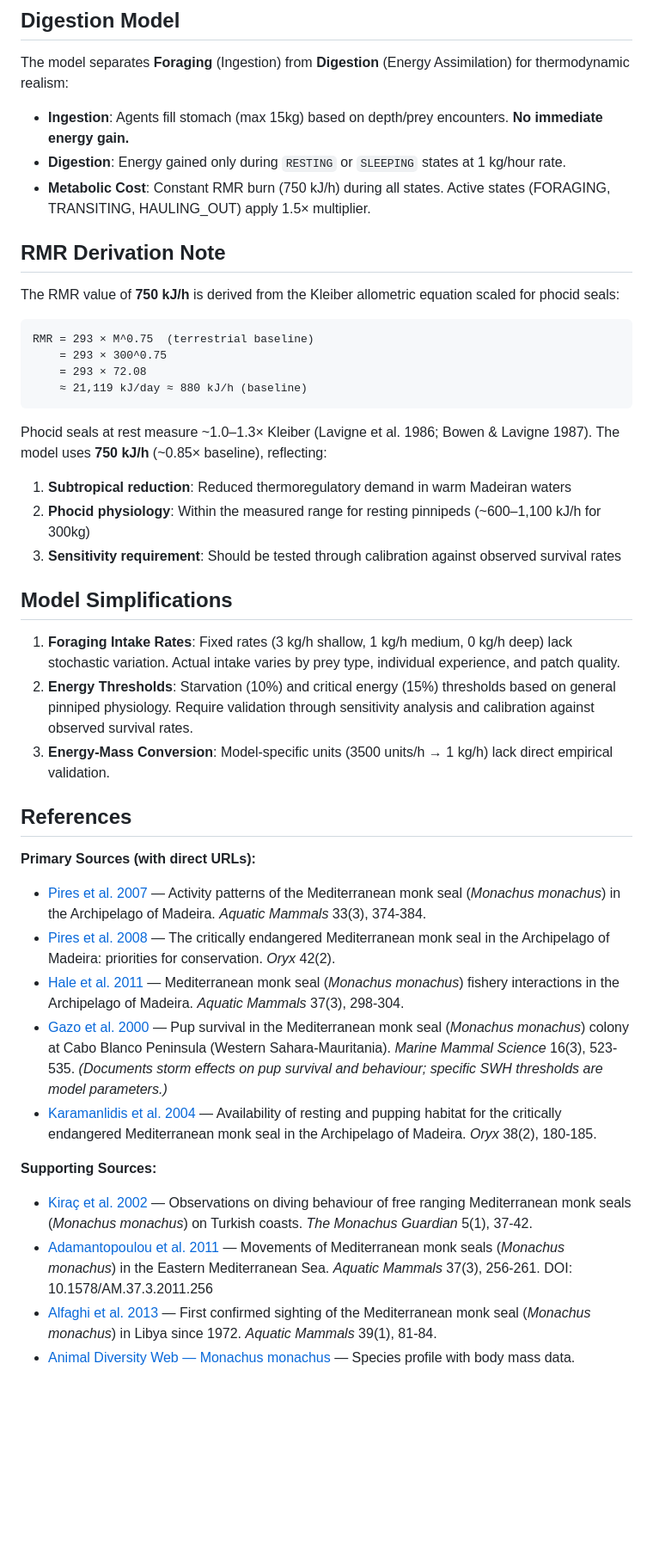
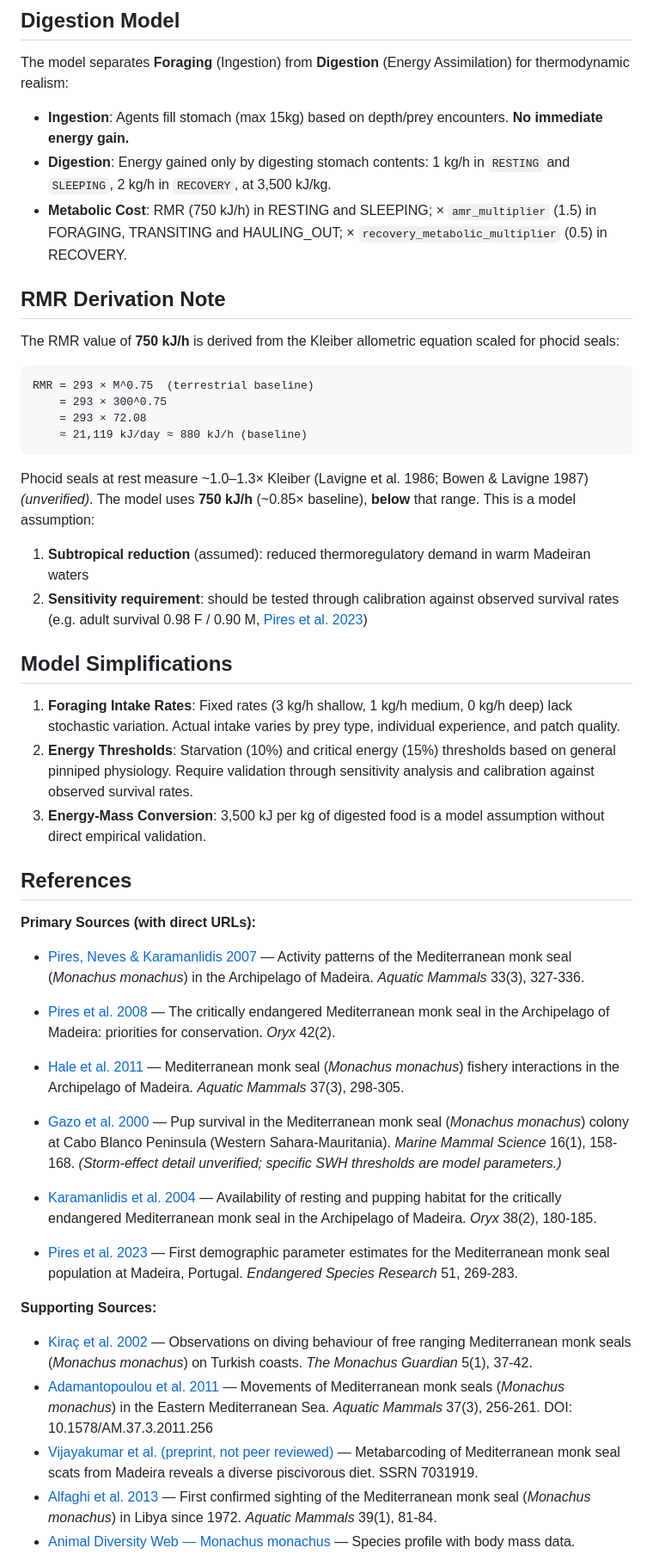
Before and after one commit to alex-kolmakov/monk-seal-modelling, a Markdown page: docs/seal_agent_documentation.md, the part around one of its changes. Shown at 86% size. GitHub-like rendering; blank space fills up the shorter version.

Commit message:
Correct citations and mark unverified claims in seal agent docs

````diff
--- a/docs/seal_agent_documentation.md
+++ b/docs/seal_agent_documentation.md
@@ -79,8 +79,8 @@ Parameters derived from allometric equations or requiring sensitivity analysis a
 The model separates **Foraging** (Ingestion) from **Digestion** (Energy Assimilation) for thermodynamic realism:
 
 - **Ingestion**: Agents fill stomach (max 15kg) based on depth/prey encounters. **No immediate energy gain.**
-- **Digestion**: Energy gained only during `RESTING` or `SLEEPING` states at 1 kg/hour rate.
-- **Metabolic Cost**: Constant RMR burn (750 kJ/h) during all states. Active states (FORAGING, TRANSITING, HAULING_OUT) apply 1.5× multiplier.
+- **Digestion**: Energy gained only by digesting stomach contents: 1 kg/h in `RESTING` and `SLEEPING`, 2 kg/h in `RECOVERY`, at 3,500 kJ/kg.
+- **Metabolic Cost**: RMR (750 kJ/h) in RESTING and SLEEPING; × `amr_multiplier` (1.5) in FORAGING, TRANSITING and HAULING_OUT; × `recovery_metabolic_multiplier` (0.5) in RECOVERY.
 
 ## RMR Derivation Note
 
@@ -93,29 +93,31 @@ RMR = 293 × M^0.75  (terrestrial baseline)
     ≈ 21,119 kJ/day ≈ 880 kJ/h (baseline)
 ```
 
-Phocid seals at rest measure ~1.0–1.3× Kleiber (Lavigne et al. 1986; Bowen & Lavigne 1987). The model uses **750 kJ/h** (~0.85× baseline), reflecting:
-1. **Subtropical reduction**: Reduced thermoregulatory demand in warm Madeiran waters
-2. **Phocid physiology**: Within the measured range for resting pinnipeds (~600–1,100 kJ/h for 300kg)
-3. **Sensitivity requirement**: Should be tested through calibration against observed survival rates
+Phocid seals at rest measure ~1.0–1.3× Kleiber (Lavigne et al. 1986; Bowen & Lavigne 1987) *(unverified)*. The model uses **750 kJ/h** (~0.85× baseline), **below** that range. This is a model assumption:
+1. **Subtropical reduction** (assumed): reduced thermoregulatory demand in warm Madeiran waters
+2. **Sensitivity requirement**: should be tested through calibration against observed survival rates (e.g. adult survival 0.98 F / 0.90 M, [Pires et al. 2023](https://doi.org/10.3354/esr01260))
 
 ## Model Simplifications
 
 1. **Foraging Intake Rates**: Fixed rates (3 kg/h shallow, 1 kg/h medium, 0 kg/h deep) lack stochastic variation. Actual intake varies by prey type, individual experience, and patch quality.
 2. **Energy Thresholds**: Starvation (10%) and critical energy (15%) thresholds based on general pinniped physiology. Require validation through sensitivity analysis and calibration against observed survival rates.
-3. **Energy-Mass Conversion**: Model-specific units (3500 units/h → 1 kg/h) lack direct empirical validation.
+3. **Energy-Mass Conversion**: 3,500 kJ per kg of digested food is a model assumption without direct empirical validation.
 
 ## References
 
 **Primary Sources (with direct URLs):**
-- [Pires et al. 2007](https://www.researchgate.net/publication/254846183) — Activity patterns of the Mediterranean monk seal (*Monachus monachus*) in the Archipelago of Madeira. *Aquatic Mammals* 33(3), 374-384.
+- [Pires, Neves & Karamanlidis 2007](https://www.researchgate.net/publication/254846183) — Activity patterns of the Mediterranean monk seal (*Monachus monachus*) in the Archipelago of Madeira. *Aquatic Mammals* 33(3), 327-336.
 - [Pires et al. 2008](https://www.cambridge.org/core/journals/oryx/article/critically-endangered-mediterranean-monk-seal-monachus-monachus-in-the-archipelago-of-madeira-priorities-for-conservation/307F69CCDC071125B306BBE9C7AC69D3) — The critically endangered Mediterranean monk seal in the Archipelago of Madeira: priorities for conservation. *Oryx* 42(2).
-- [Hale et al. 2011](https://www.aquaticmammalsjournal.org/wp-content/uploads/2011/08/37_3_Hale.pdf) — Mediterranean monk seal (*Monachus monachus*) fishery interactions in the Archipelago of Madeira. *Aquatic Mammals* 37(3), 298-304.
-- [Gazo et al. 2000](https://www.researchgate.net/publication/227717823) — Pup survival in the Mediterranean monk seal (*Monachus monachus*) colony at Cabo Blanco Peninsula (Western Sahara-Mauritania). *Marine Mammal Science* 16(3), 523-535. *(Documents storm effects on pup survival and behaviour; specific SWH thresholds are model parameters.)*
+- [Hale et al. 2011](https://www.aquaticmammalsjournal.org/wp-content/uploads/2011/08/37_3_Hale.pdf) — Mediterranean monk seal (*Monachus monachus*) fishery interactions in the Archipelago of Madeira. *Aquatic Mammals* 37(3), 298-305.
+- [Gazo et al. 2000](https://www.researchgate.net/publication/227717823) — Pup survival in the Mediterranean monk seal (*Monachus monachus*) colony at Cabo Blanco Peninsula (Western Sahara-Mauritania). *Marine Mammal Science* 16(1), 158-168. *(Storm-effect detail unverified; specific SWH thresholds are model parameters.)*
 - [Karamanlidis et al. 2004](https://www.cambridge.org/core/journals/oryx/article/availability-of-resting-and-pupping-habitat-for-the-critically-endangered-mediterranean-monk-seal-monachus-monachus-in-the-archipelago-of-madeira/26FDF046B0B81D1A3DC707E722174931) — Availability of resting and pupping habitat for the critically endangered Mediterranean monk seal in the Archipelago of Madeira. *Oryx* 38(2), 180-185.
+
+- [Pires et al. 2023](https://doi.org/10.3354/esr01260) — First demographic parameter estimates for the Mediterranean monk seal population at Madeira, Portugal. *Endangered Species Research* 51, 269-283.
 
 **Supporting Sources:**
 - [Kiraç et al. 2002](https://www.researchgate.net/publication/301657846) — Observations on diving behaviour of free ranging Mediterranean monk seals (*Monachus monachus*) on Turkish coasts. *The Monachus Guardian* 5(1), 37-42.
 - [Adamantopoulou et al. 2011](https://www.aquaticmammalsjournal.org/wp-content/uploads/2011/08/37_3_Adamantopoulou.pdf) — Movements of Mediterranean monk seals (*Monachus monachus*) in the Eastern Mediterranean Sea. *Aquatic Mammals* 37(3), 256-261. DOI: 10.1578/AM.37.3.2011.256
+- [Vijayakumar et al. (preprint, not peer reviewed)](https://ssrn.com/abstract=7031919) — Metabarcoding of Mediterranean monk seal scats from Madeira reveals a diverse piscivorous diet. SSRN 7031919.
 - [Alfaghi et al. 2013](https://doi.org/10.1578/AM.39.1.2013.81) — First confirmed sighting of the Mediterranean monk seal (*Monachus monachus*) in Libya since 1972. *Aquatic Mammals* 39(1), 81-84.
 - [Animal Diversity Web — Monachus monachus](https://animaldiversity.org/accounts/Monachus_monachus/) — Species profile with body mass data.
 - [Eastern Adriatic Monk Seal Project](https://adriaticmonkseal.org/biology/) — Biology overview, dive depths.
````
Also changed, not shown: other parts of docs/seal_agent_documentation.md (+10 -10 lines).
